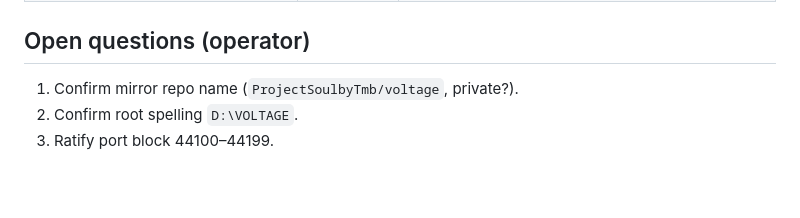
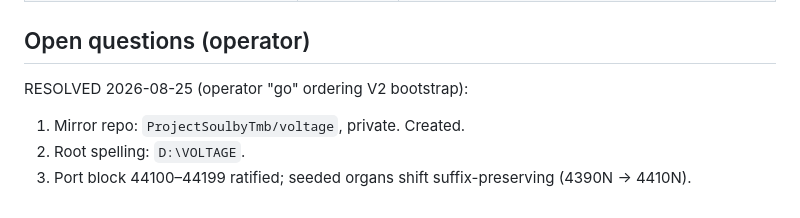
Before and after one commit to ProjectSoulbyTmb/olympos, a Markdown page: docs/plans/project-voltage-roadmap.md, the part around the change. Rendered like a GitHub page; blank space fills up the shorter version.

```diff
--- a/docs/plans/project-voltage-roadmap.md
+++ b/docs/plans/project-voltage-roadmap.md
@@ -82,6 +82,9 @@ the shared file to flip polarity.
 
 ## Open questions (operator)
 
-1. Confirm mirror repo name (`ProjectSoulbyTmb/voltage`, private?).
-2. Confirm root spelling `D:\VOLTAGE`.
-3. Ratify port block 44100–44199.
+RESOLVED 2026-08-25 (operator "go" ordering V2 bootstrap):
+
+1. Mirror repo: `ProjectSoulbyTmb/voltage`, private. Created.
+2. Root spelling: `D:\VOLTAGE`.
+3. Port block 44100–44199 ratified; seeded organs shift suffix-preserving
+   (4390N → 4410N).
```
Also changed, not shown: docs/adr/0002-project-voltage.md (+7 -3 lines).
